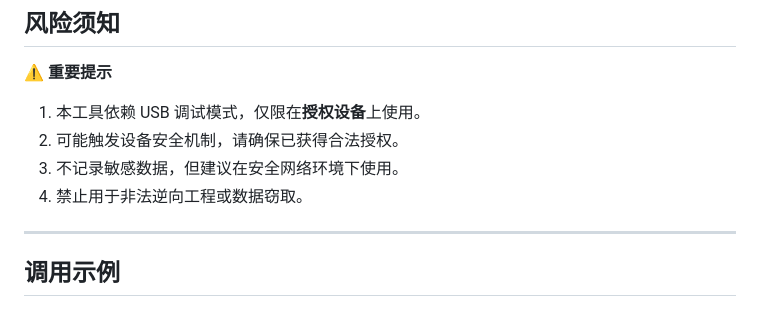
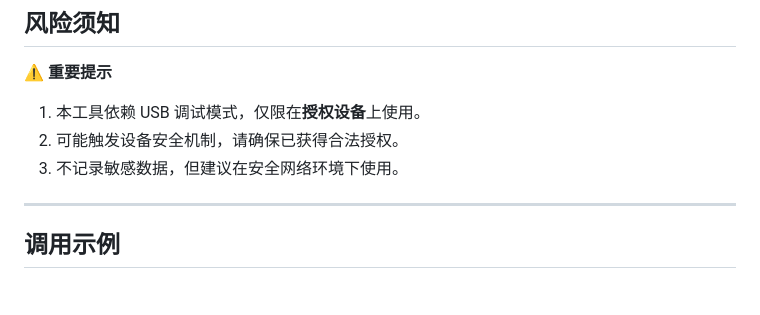
Before and after one commit to MenmaOwO/QSign-Python-Hook, a Markdown page: README.md, the part around the change. Rendered like a GitHub page.

```diff
--- a/README.md
+++ b/README.md
@@ -120,7 +120,6 @@ python app.py
 1. 本工具依赖 USB 调试模式，仅限在**授权设备**上使用。
 2. 可能触发设备安全机制，请确保已获得合法授权。
 3. 不记录敏感数据，但建议在安全网络环境下使用。
-4. 禁止用于非法逆向工程或数据窃取。
 
 ---
 
```
